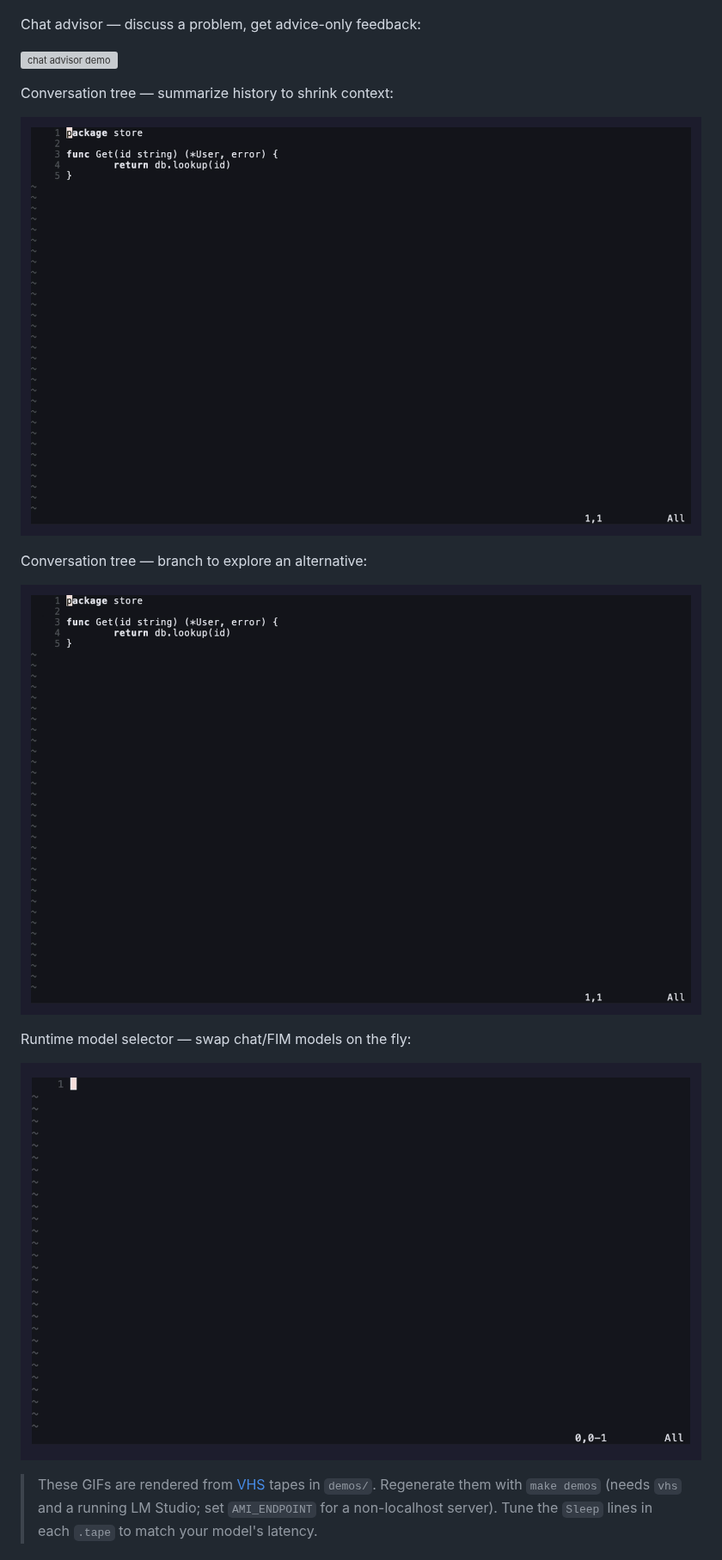
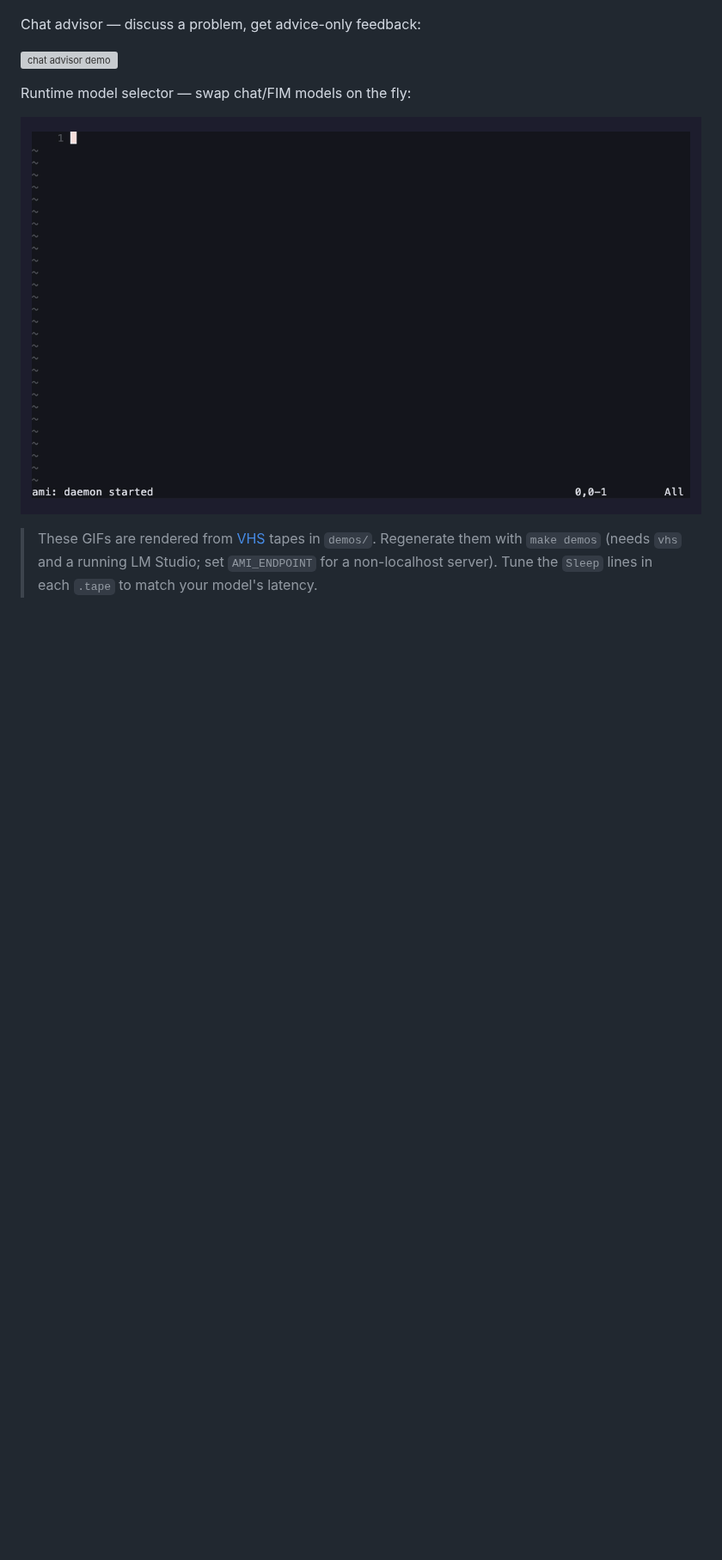
Before and after one commit to moosch/ami.nvim, a Markdown page: README.md, the part around the change. Shown at 86% size. Rendered like a GitHub page; pictures changed too: demos/model.gif, demos/tree-branch.gif (deleted), demos/tree.gif (deleted); blank space fills up the shorter version; grey boxes are pictures that could not be loaded.

Commit message:
demos: omit tree demos for now
Drop tree.tape/tree-branch.tape from `make demos` and the README and remove their
GIFs; the tapes stay in demos/ for later. inline/chat/model demos remain.

```diff
--- a/README.md
+++ b/README.md
@@ -82,14 +82,6 @@ Inline, comment-driven completion — write a comment, trigger, accept:
 Chat advisor — discuss a problem, get advice-only feedback:
 
 ![chat advisor demo](demos/chat.gif)
-
-Conversation tree — summarize history to shrink context:
-
-![conversation tree demo](demos/tree.gif)
-
-Conversation tree — branch to explore an alternative:
-
-![conversation tree branching demo](demos/tree-branch.gif)
 
 Runtime model selector — swap chat/FIM models on the fly:
 
```
Also changed, not shown: demos/README.md (+3 -0 lines), demos/inline.gif, 2 other files.
